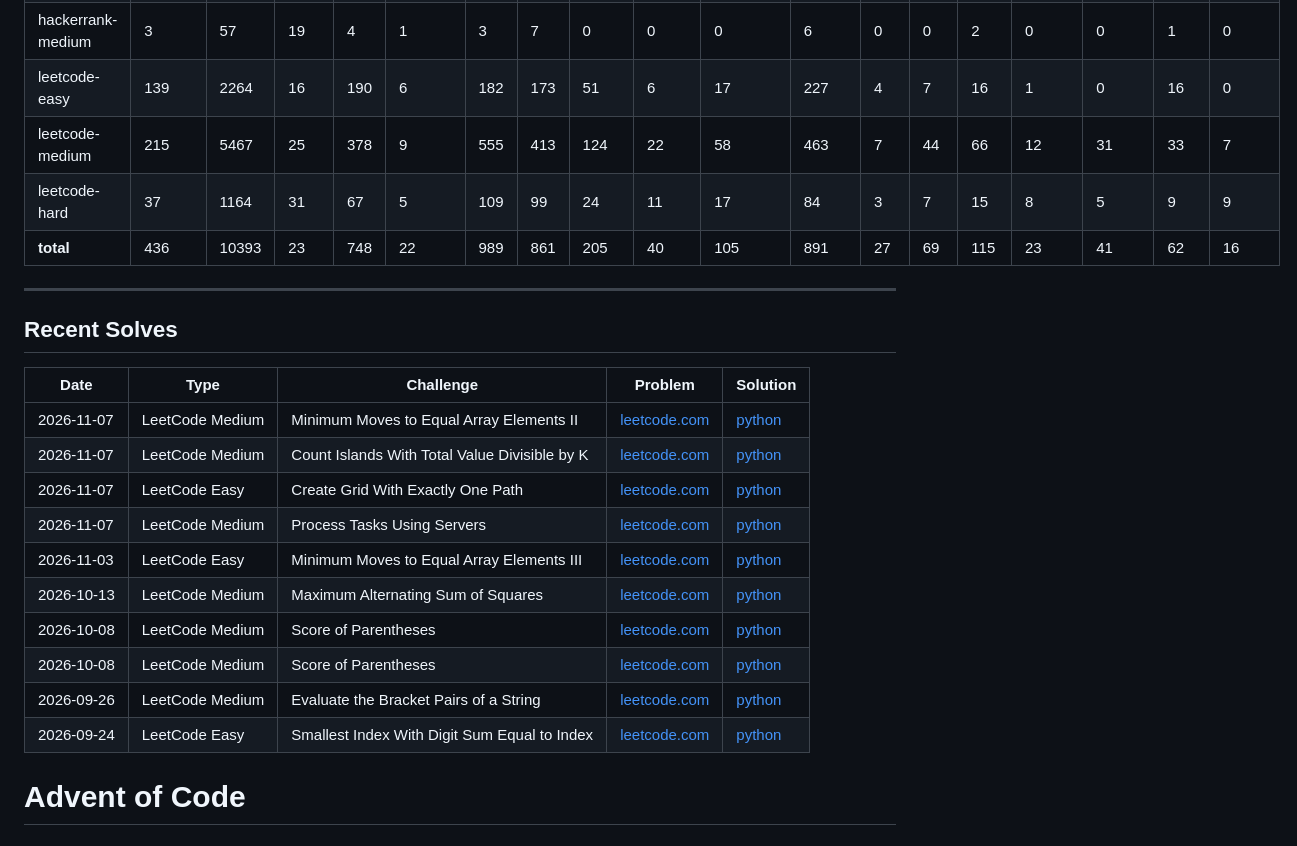
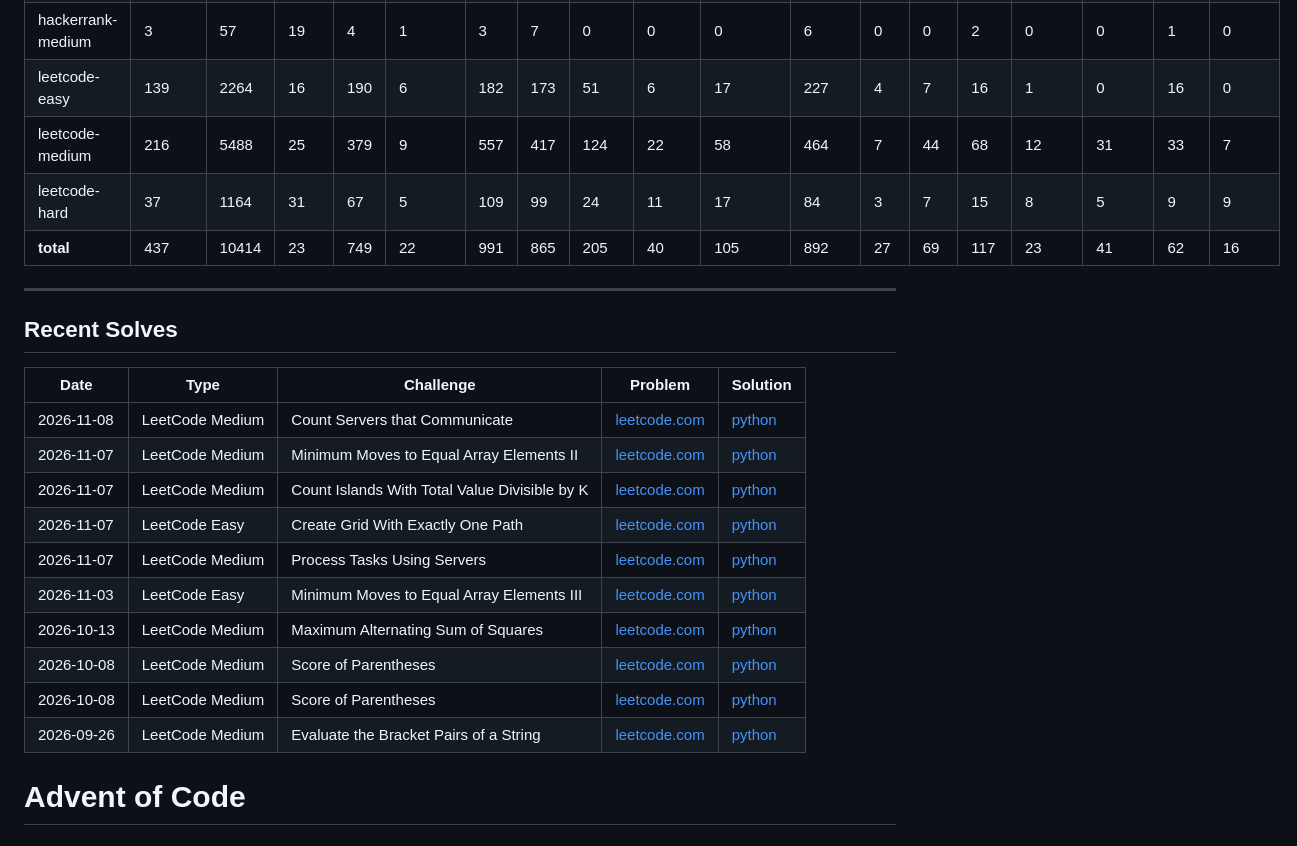
Before and after one commit to florianbuetow/coding-challenges, a Markdown page: README.md, the part around one of its changes. Rendered like a GitHub page.

```diff
--- a/README.md
+++ b/README.md
@@ -41,9 +41,9 @@ This repository contains a collection of coding problems solved on various platf
 | hackerrank-easy | 2 | 17 | 8 | 2 | 0 | 4 | 1 | 0 | 0 | 0 | 2 | 0 | 0 | 0 | 0 | 0 | 0 | 0 |
 | hackerrank-medium | 3 | 57 | 19 | 4 | 1 | 3 | 7 | 0 | 0 | 0 | 6 | 0 | 0 | 2 | 0 | 0 | 1 | 0 |
 | leetcode-easy | 139 | 2264 | 16 | 190 | 6 | 182 | 173 | 51 | 6 | 17 | 227 | 4 | 7 | 16 | 1 | 0 | 16 | 0 |
-| leetcode-medium | 215 | 5467 | 25 | 378 | 9 | 555 | 413 | 124 | 22 | 58 | 463 | 7 | 44 | 66 | 12 | 31 | 33 | 7 |
+| leetcode-medium | 216 | 5488 | 25 | 379 | 9 | 557 | 417 | 124 | 22 | 58 | 464 | 7 | 44 | 68 | 12 | 31 | 33 | 7 |
 | leetcode-hard | 37 | 1164 | 31 | 67 | 5 | 109 | 99 | 24 | 11 | 17 | 84 | 3 | 7 | 15 | 8 | 5 | 9 | 9 |
-| **total** | 436 | 10393 | 23 | 748 | 22 | 989 | 861 | 205 | 40 | 105 | 891 | 27 | 69 | 115 | 23 | 41 | 62 | 16 |
+| **total** | 437 | 10414 | 23 | 749 | 22 | 991 | 865 | 205 | 40 | 105 | 892 | 27 | 69 | 117 | 23 | 41 | 62 | 16 |
 
 ---
 
@@ -51,6 +51,7 @@ This repository contains a collection of coding problems solved on various platf
 
 | Date | Type | Challenge | Problem | Solution |
 | --- | --- | --- | --- | --- |
+| 2026-11-08 | LeetCode Medium | Count Servers that Communicate | [leetcode.com](https://leetcode.com/problems/count-servers-that-communicate/) | [python](leetcode/medium/1267.%20Count%20Servers%20that%20Communicate.py) |
 | 2026-11-07 | LeetCode Medium | Minimum Moves to Equal Array Elements II | [leetcode.com](https://leetcode.com/problems/minimum-moves-to-equal-array-elements-ii/) | [python](leetcode/medium/462.%20Minimum%20Moves%20to%20Equal%20Array%20Elements%20II.py) |
 | 2026-11-07 | LeetCode Medium | Count Islands With Total Value Divisible by K | [leetcode.com](https://leetcode.com/problems/count-islands-with-total-value-divisible-by-k) | [python](leetcode/medium/3619.%20Count%20Islands%20With%20Total%20Value%20Divisible%20by%20K.py) |
 | 2026-11-07 | LeetCode Easy | Create Grid With Exactly One Path | [leetcode.com](https://leetcode.com/problems/create-grid-with-exactly-one-path/) | [python](leetcode/easy/3963.%20Create%20Grid%20With%20Exactly%20One%20Path.py) |
@@ -60,7 +61,6 @@ This repository contains a collection of coding problems solved on various platf
 | 2026-10-08 | LeetCode Medium | Score of Parentheses | [leetcode.com](https://leetcode.com/problems/score-of-parentheses) | [python](leetcode/medium/856.%20Score%20of%20Parentheses.py) |
 | 2026-10-08 | LeetCode Medium | Score of Parentheses | [leetcode.com](https://leetcode.com/problems/score-of-parentheses) | [python](leetcode/medium/856.%20Score%20of%20Parentheses.py) |
 | 2026-09-26 | LeetCode Medium | Evaluate the Bracket Pairs of a String | [leetcode.com](https://leetcode.com/problems/evaluate-the-bracket-pairs-of-a-string/) | [python](leetcode/medium/1807.%20Evaluate%20the%20Bracket%20Pairs%20of%20a%20String.py) |
-| 2026-09-24 | LeetCode Easy | Smallest Index With Digit Sum Equal to Index | [leetcode.com](https://leetcode.com/problems/smallest-index-with-digit-sum-equal-to-index/) | [python](leetcode/easy/3550.%20Smallest%20Index%20With%20Digit%20Sum%20Equal%20to%20Index.py) |
 # Advent of Code
 ### 2025
 | Day | Challenge | Time | Space | Problem | Solution |
```
Also changed, not shown: other parts of README.md (+1 -0 lines), CHANGES.md (+1 -1 lines), solutions_growth.png.
